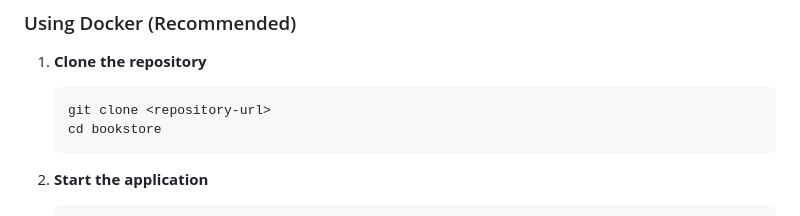
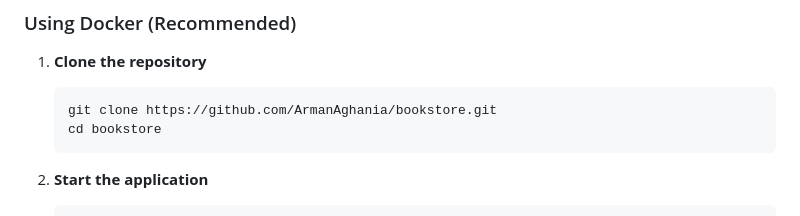
Before and after one commit to ArmanAghania/bookstore, a Markdown page: README.md, the part around the change. Rendered like a GitHub page.

````diff
--- a/README.md
+++ b/README.md
@@ -21,7 +21,7 @@ Django Bookstore is a full-featured web application for managing a book collecti
 
 1. **Clone the repository**
    ```bash
-   git clone <repository-url>
+   git clone https://github.com/ArmanAghania/bookstore.git
    cd bookstore
    ```
 
````
Also changed, not shown: docs/deployment.md (+2 -2 lines).
